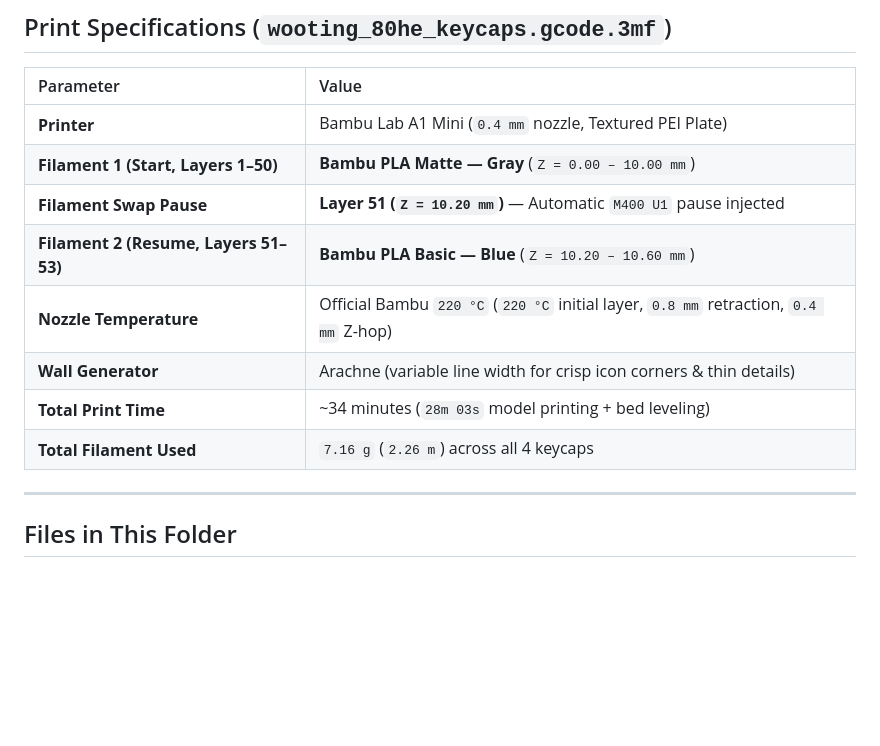
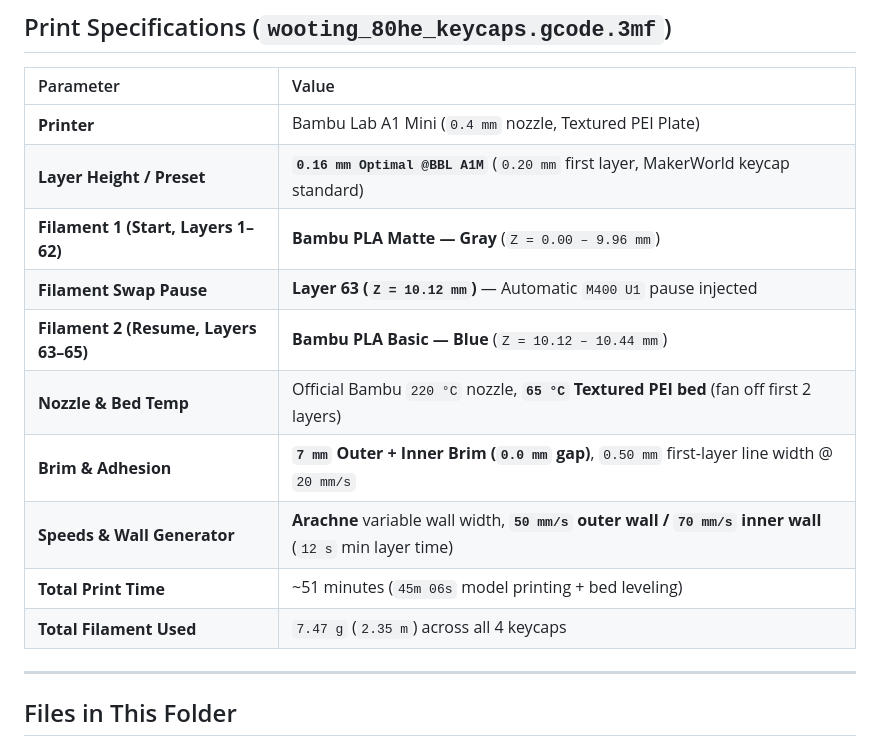
Before and after one commit to cwashcraft/3d_models, a Markdown page: wooting_80he_keycaps/readme.MD, the part around the change. Rendered like a GitHub page; blank space fills up the shorter version.

Commit message:
Use MakerWorld 0.16mm Optimal keycap profile with zero-gap 7mm brim and 50-70mm/s wall speeds

```diff
--- a/wooting_80he_keycaps/readme.MD
+++ b/wooting_80he_keycaps/readme.MD
@@ -31,13 +31,15 @@ A custom 3D-printable 4-keycap arrow cluster replacement set (`Cube`, `Ship`, `B
 | Parameter | Value |
 | :--- | :--- |
 | **Printer** | Bambu Lab A1 Mini (`0.4 mm` nozzle, Textured PEI Plate) |
-| **Filament 1 (Start, Layers 1–50)** | **Bambu PLA Matte — Gray** (`Z = 0.00 – 10.00 mm`) |
-| **Filament Swap Pause** | **Layer 51 (`Z = 10.20 mm`)** — Automatic `M400 U1` pause injected |
-| **Filament 2 (Resume, Layers 51–53)** | **Bambu PLA Basic — Blue** (`Z = 10.20 – 10.60 mm`) |
-| **Nozzle Temperature** | Official Bambu `220 °C` (`220 °C` initial layer, `0.8 mm` retraction, `0.4 mm` Z-hop) |
-| **Wall Generator** | Arachne (variable line width for crisp icon corners & thin details) |
-| **Total Print Time** | ~34 minutes (`28m 03s` model printing + bed leveling) |
-| **Total Filament Used** | `7.16 g` (`2.26 m`) across all 4 keycaps |
+| **Layer Height / Preset** | **`0.16 mm Optimal @BBL A1M`** (`0.20 mm` first layer, MakerWorld keycap standard) |
+| **Filament 1 (Start, Layers 1–62)** | **Bambu PLA Matte — Gray** (`Z = 0.00 – 9.96 mm`) |
+| **Filament Swap Pause** | **Layer 63 (`Z = 10.12 mm`)** — Automatic `M400 U1` pause injected |
+| **Filament 2 (Resume, Layers 63–65)** | **Bambu PLA Basic — Blue** (`Z = 10.12 – 10.44 mm`) |
+| **Nozzle & Bed Temp** | Official Bambu `220 °C` nozzle, **`65 °C` Textured PEI bed** (fan off first 2 layers) |
+| **Brim & Adhesion** | **`7 mm` Outer + Inner Brim (`0.0 mm` gap)**, `0.50 mm` first-layer line width @ `20 mm/s` |
+| **Speeds & Wall Generator** | **Arachne** variable wall width, **`50 mm/s` outer wall / `70 mm/s` inner wall** (`12 s` min layer time) |
+| **Total Print Time** | ~51 minutes (`45m 06s` model printing + bed leveling) |
+| **Total Filament Used** | `7.47 g` (`2.35 m`) across all 4 keycaps |
 
 ---
 
```
Also changed, not shown: wooting_80he_keycaps/wooting_80he_keycaps_preview.png, 5 other files.
